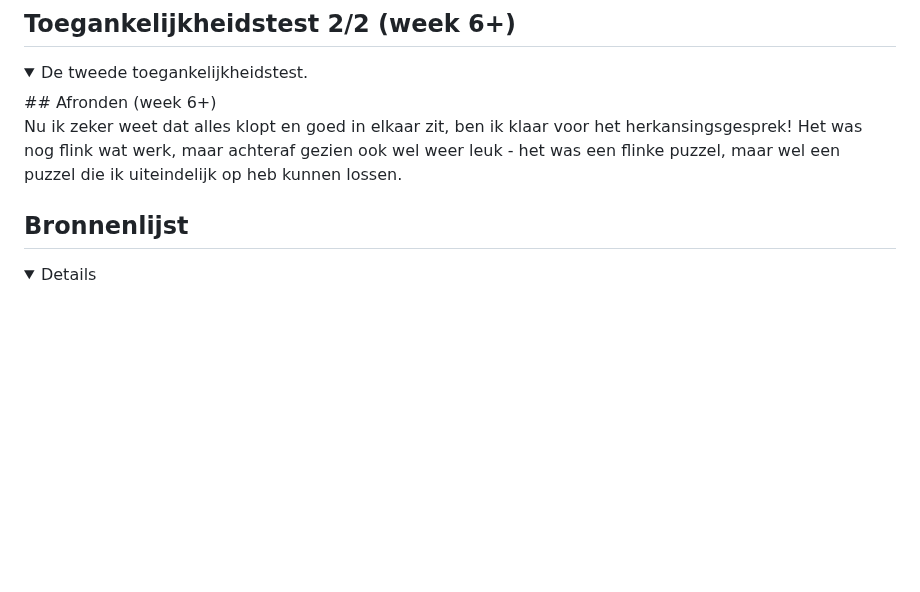
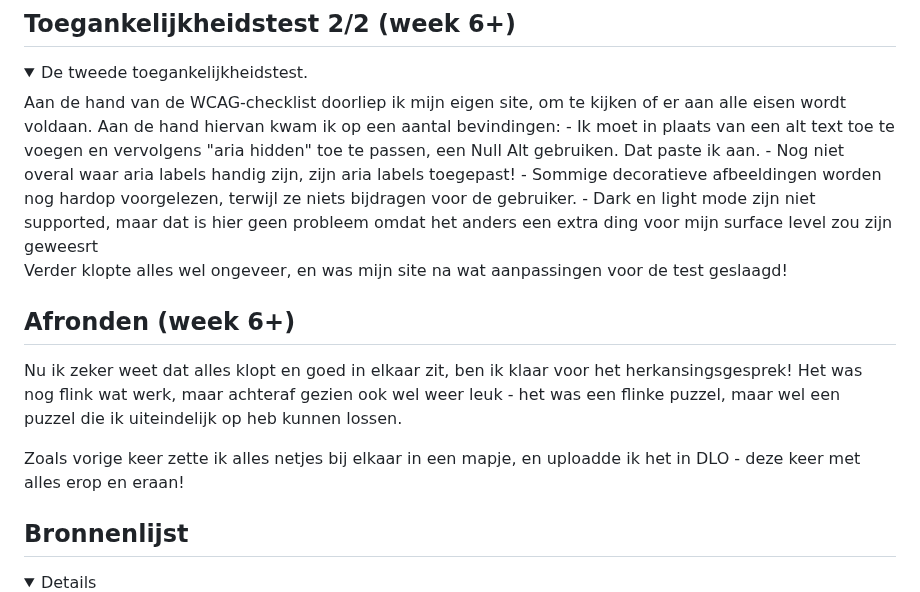
Before and after one commit to thomaaaaaaa/fedthomas, a Markdown page: README.md, the part around the change. Drawn GitHub-style; folded sections open; blank space fills up the shorter version.

```diff
--- a/README.md
+++ b/README.md
@@ -333,9 +333,20 @@ Hiermee kon ik goed verder werken. Aan de hand van een paar extra online bronnen
 ## Toegankelijkheidstest 2/2 (week 6+)
 <details>
   <summary>De tweede toegankelijkheidstest.</summary>
-## Afronden (week 6+)
+  Aan de hand van de WCAG-checklist doorliep ik mijn eigen site, om te kijken of er aan alle eisen wordt voldaan. Aan de hand hiervan kwam ik op een aantal bevindingen:
+  - Ik moet in plaats van een alt text toe te voegen en vervolgens "aria hidden" toe te passen, een Null Alt gebruiken. Dat paste ik aan.
+  - Nog niet overal waar aria labels handig zijn, zijn aria labels toegepast!
+  - Sommige decoratieve afbeeldingen worden nog hardop voorgelezen, terwijl ze niets bijdragen voor de gebruiker.
+  - Dark en light mode zijn niet supported, maar dat is hier geen probleem omdat het anders een extra ding voor mijn surface level zou zijn geweesrt
+
+  Verder klopte alles wel ongeveer, en was mijn site na wat aanpassingen voor de test geslaagd!
+
+
+ ## Afronden (week 6+)
 
 Nu ik zeker weet dat alles klopt en goed in elkaar zit, ben ik klaar voor het herkansingsgesprek! Het was nog flink wat werk, maar achteraf gezien ook wel weer leuk - het was een flinke puzzel, maar wel een puzzel die ik uiteindelijk op heb kunnen lossen.
+
+Zoals vorige keer zette ik alles netjes bij elkaar in een mapje, en uploadde ik het in DLO - deze keer met alles erop en eraan!
 
 
 ## Bronnenlijst
```
